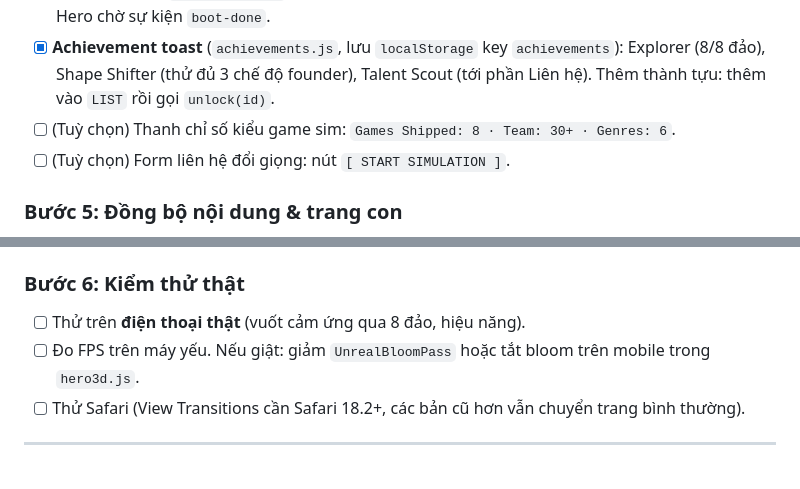
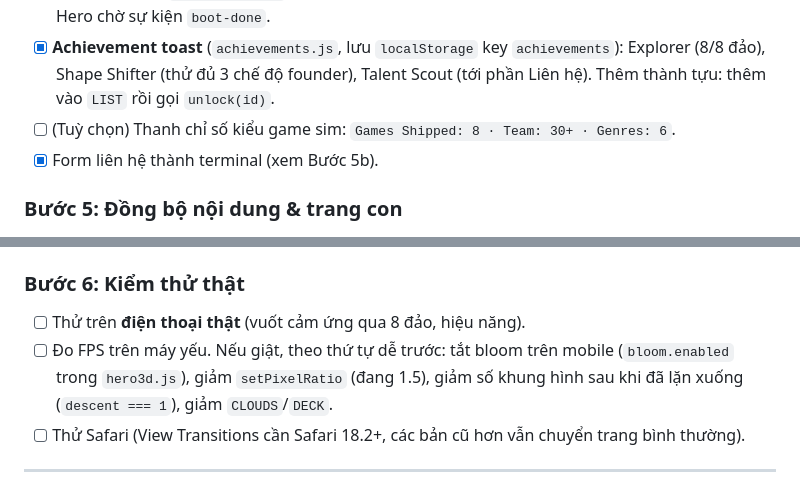
Before and after one commit to DevUnNull/Online_Portfolio, a Markdown page: ROADMAP.md, 2 parts joined by grey strips. Drawn GitHub-style.

```diff
--- a/ROADMAP.md
+++ b/ROADMAP.md
@@ -93,7 +106,7 @@
 - [x] **Màn khởi động** (`boot.js`, trước đó không có preloader): **Hải** = S "mô phỏng": một ván Snake, con rắn bò thành chữ S, ăn táo xong thì hoá xanh thành chính chữ S (`drawSnake`, `PATH`) → **Hoàng** = S hình rồng bản đồ Việt Nam có Hoàng Sa, Trường Sa (toạ độ trong mảng `VN`) → **Nam** = S một nét → "SUPER STARTUP SIMULATOR" + `Loading world... %`. Tối thiểu 2.9s, tối đa 4.5s, 1 lần mỗi phiên (`sessionStorage`), bấm phím/click để bỏ qua, tắt khi reduced-motion. Intro chữ Hero chờ sự kiện `boot-done`.
 - [x] **Achievement toast** (`achievements.js`, lưu `localStorage` key `achievements`): Explorer (8/8 đảo), Shape Shifter (thử đủ 3 chế độ founder), Talent Scout (tới phần Liên hệ). Thêm thành tựu: thêm vào `LIST` rồi gọi `unlock(id)`.
 - [ ] (Tuỳ chọn) Thanh chỉ số kiểu game sim: `Games Shipped: 8 · Team: 30+ · Genres: 6`.
-- [ ] (Tuỳ chọn) Form liên hệ đổi giọng: nút `[ START SIMULATION ]`.
+- [x] Form liên hệ thành terminal (xem Bước 5b).
 
 ### Bước 5: Đồng bộ nội dung & trang con
 - [x] Giọng **studio** cho Journey + footer ("SSS Studio · Super Startup Simulator", © SSS Studio). Giữ nguyên dữ kiện (FPT, DXLab, Game Jam, chứng chỉ Unity), không thêm cột mốc mới. Nút trang con đổi thành "← Back to SSS Studio / Về SSS Studio".
@@ -114,7 +127,7 @@
 
 ### Bước 6: Kiểm thử thật
 - [ ] Thử trên **điện thoại thật** (vuốt cảm ứng qua 8 đảo, hiệu năng).
-- [ ] Đo FPS trên máy yếu. Nếu giật: giảm `UnrealBloomPass` hoặc tắt bloom trên mobile trong `hero3d.js`.
+- [ ] Đo FPS trên máy yếu. Nếu giật, theo thứ tự dễ trước: tắt bloom trên mobile (`bloom.enabled` trong `hero3d.js`), giảm `setPixelRatio` (đang 1.5), giảm số khung hình sau khi đã lặn xuống (`descent === 1`), giảm `CLOUDS`/`DECK`.
 - [ ] Thử Safari (View Transitions cần Safari 18.2+, các bản cũ hơn vẫn chuyển trang bình thường).
 
 ---
```
Also changed, not shown: other parts of ROADMAP.md (+19 -2 lines).
